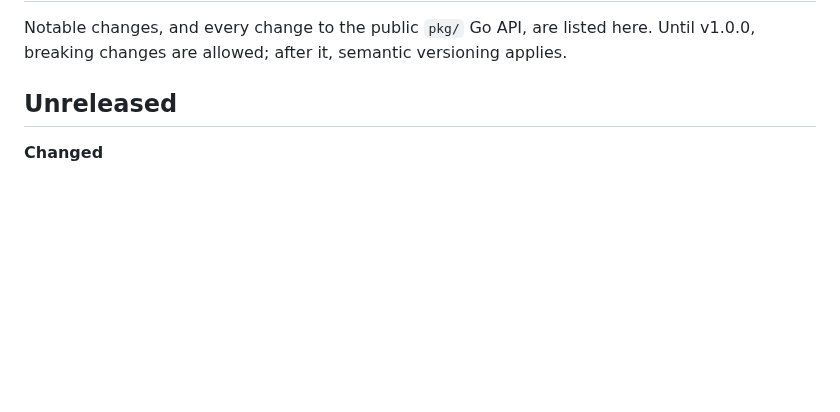
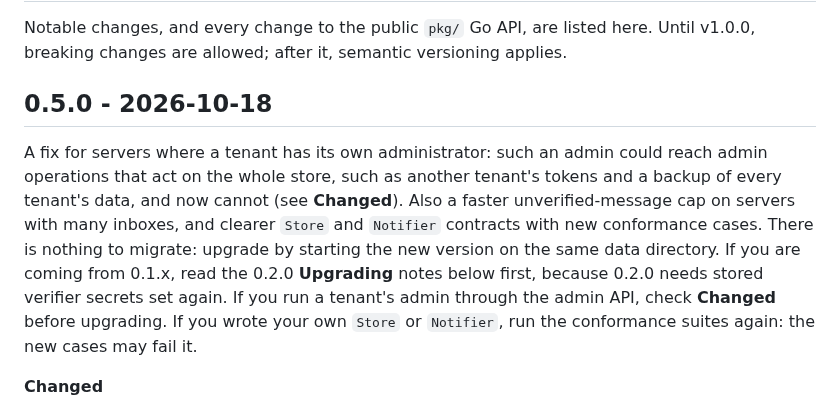
Before and after one commit to hookinlet/hookinlet, a Markdown page: CHANGELOG.md, the part around the change. Rendered like a GitHub page; blank space fills up the shorter version.

Commit message:
Changelog for 0.5.0
Moves the Unreleased entries under a 0.5.0 heading with a short introduction: the fix for tenant admins reaching
store-wide admin operations, the per-inbox cap lock, the contract clarifications and new suite cases, that nothing
needs migrating, the 0.1.x pointer, and who should check what before upgrading.

```diff
--- a/CHANGELOG.md
+++ b/CHANGELOG.md
@@ -4,7 +4,15 @@ Notable changes, and every change to the public `pkg/` Go API, are listed here.
 Until v1.0.0, breaking changes are allowed; after it, semantic versioning
 applies.
 
-## Unreleased
+## 0.5.0 - 2026-10-18
+
+A fix for servers where a tenant has its own administrator: such an admin could reach admin operations that act on
+the whole store, such as another tenant's tokens and a backup of every tenant's data, and now cannot (see
+**Changed**). Also a faster unverified-message cap on servers with many inboxes, and clearer `Store` and `Notifier`
+contracts with new conformance cases. There is nothing to migrate: upgrade by starting the new version on the same
+data directory. If you are coming from 0.1.x, read the 0.2.0 **Upgrading** notes below first, because 0.2.0 needs
+stored verifier secrets set again. If you run a tenant's admin through the admin API, check **Changed** before
+upgrading. If you wrote your own `Store` or `Notifier`, run the conformance suites again: the new cases may fail it.
 
 **Changed**
 
```
